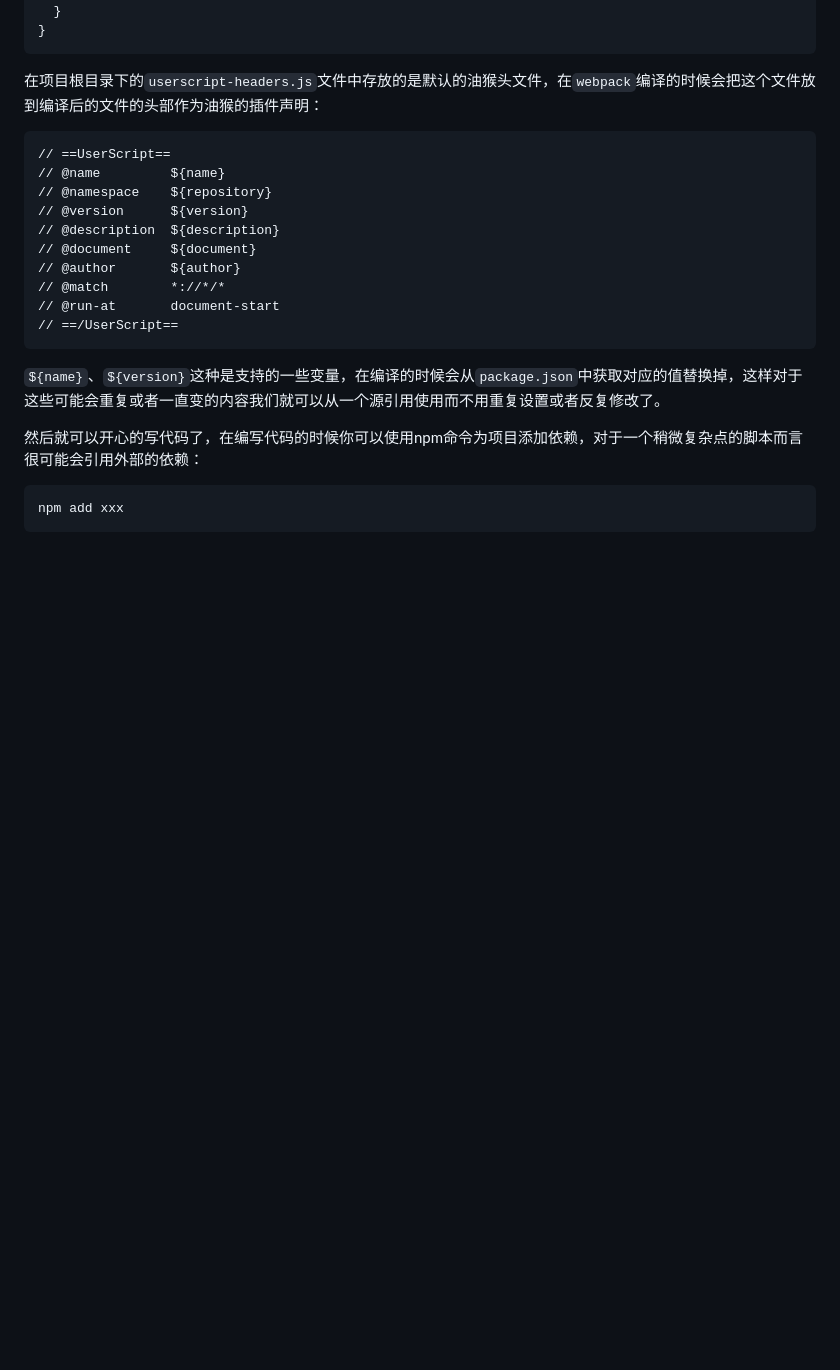
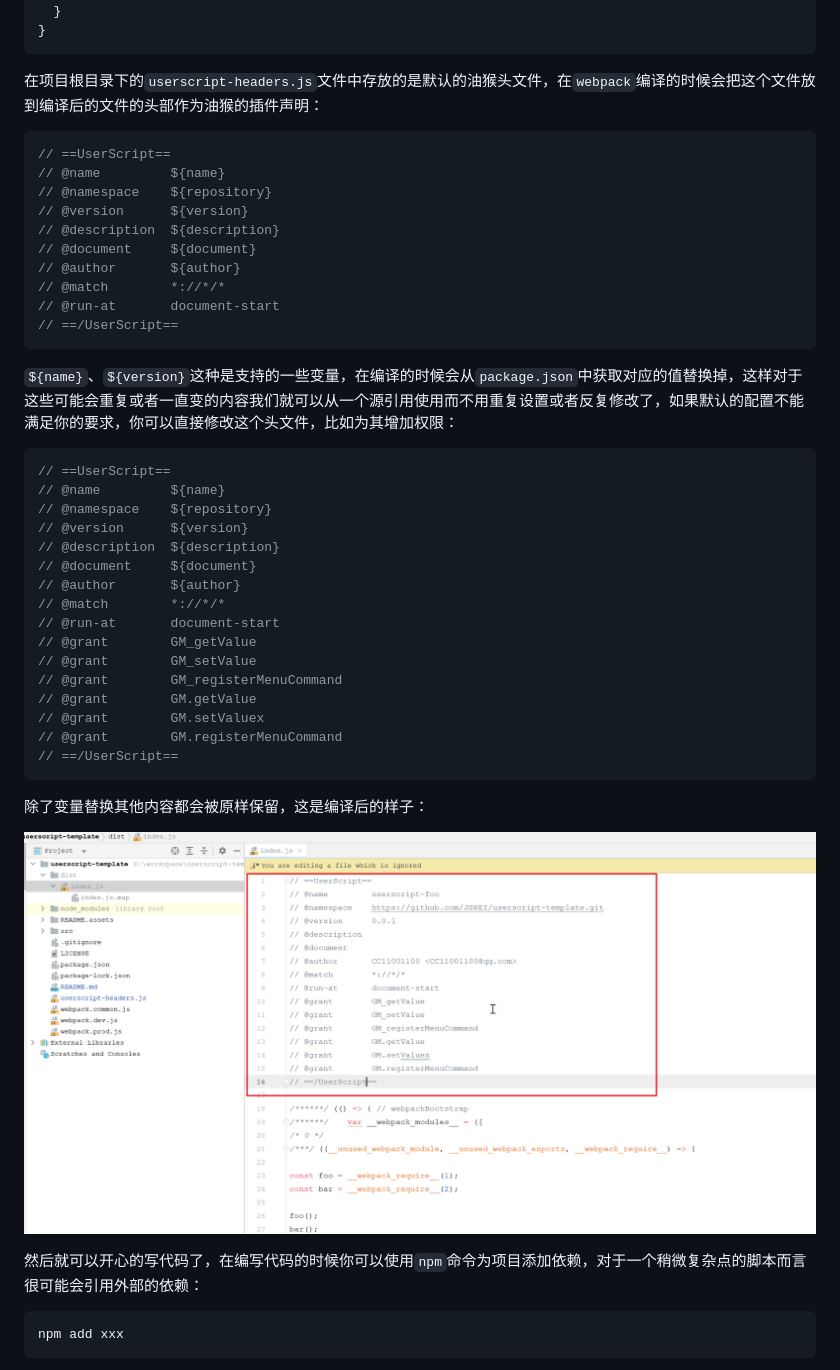
Before and after one commit to JSREI/userscript-template, a Markdown page: README.md, the part around the change. Drawn GitHub-style; pictures changed too: README.assets/image-20230817004653299.png (added); blank space fills up the shorter version.

Commit message:
完善使用文档

````diff
--- a/README.md
+++ b/README.md
@@ -47,7 +47,7 @@ npm install
 
 在项目根目录下的`userscript-headers.js`文件中存放的是默认的油猴头文件，在`webpack`编译的时候会把这个文件放到编译后的文件的头部作为油猴的插件声明：
 
-```
+```js
 // ==UserScript==
 // @name         ${name}
 // @namespace    ${repository}
@@ -60,9 +60,32 @@ npm install
 // ==/UserScript==
 ```
 
-`${name}`、`${version}`这种是支持的一些变量，在编译的时候会从`package.json`中获取对应的值替换掉，这样对于这些可能会重复或者一直变的内容我们就可以从一个源引用使用而不用重复设置或者反复修改了。
+`${name}`、`${version}`这种是支持的一些变量，在编译的时候会从`package.json`中获取对应的值替换掉，这样对于这些可能会重复或者一直变的内容我们就可以从一个源引用使用而不用重复设置或者反复修改了，如果默认的配置不能满足你的要求，你可以直接修改这个头文件，比如为其增加权限：
 
-然后就可以开心的写代码了，在编写代码的时候你可以使用npm命令为项目添加依赖，对于一个稍微复杂点的脚本而言很可能会引用外部的依赖：
+```js
+// ==UserScript==
+// @name         ${name}
+// @namespace    ${repository}
+// @version      ${version}
+// @description  ${description}
+// @document     ${document}
+// @author       ${author}
+// @match        *://*/*
+// @run-at       document-start
+// @grant        GM_getValue
+// @grant        GM_setValue
+// @grant        GM_registerMenuCommand
+// @grant        GM.getValue
+// @grant        GM.setValuex
+// @grant        GM.registerMenuCommand
+// ==/UserScript==
+```
+
+除了变量替换其他内容都会被原样保留，这是编译后的样子：
+
+![image-20230817004653299](README.assets/image-20230817004653299.png)
+
+然后就可以开心的写代码了，在编写代码的时候你可以使用`npm`命令为项目添加依赖，对于一个稍微复杂点的脚本而言很可能会引用外部的依赖：
 
 ```bash
 npm add xxx
````
